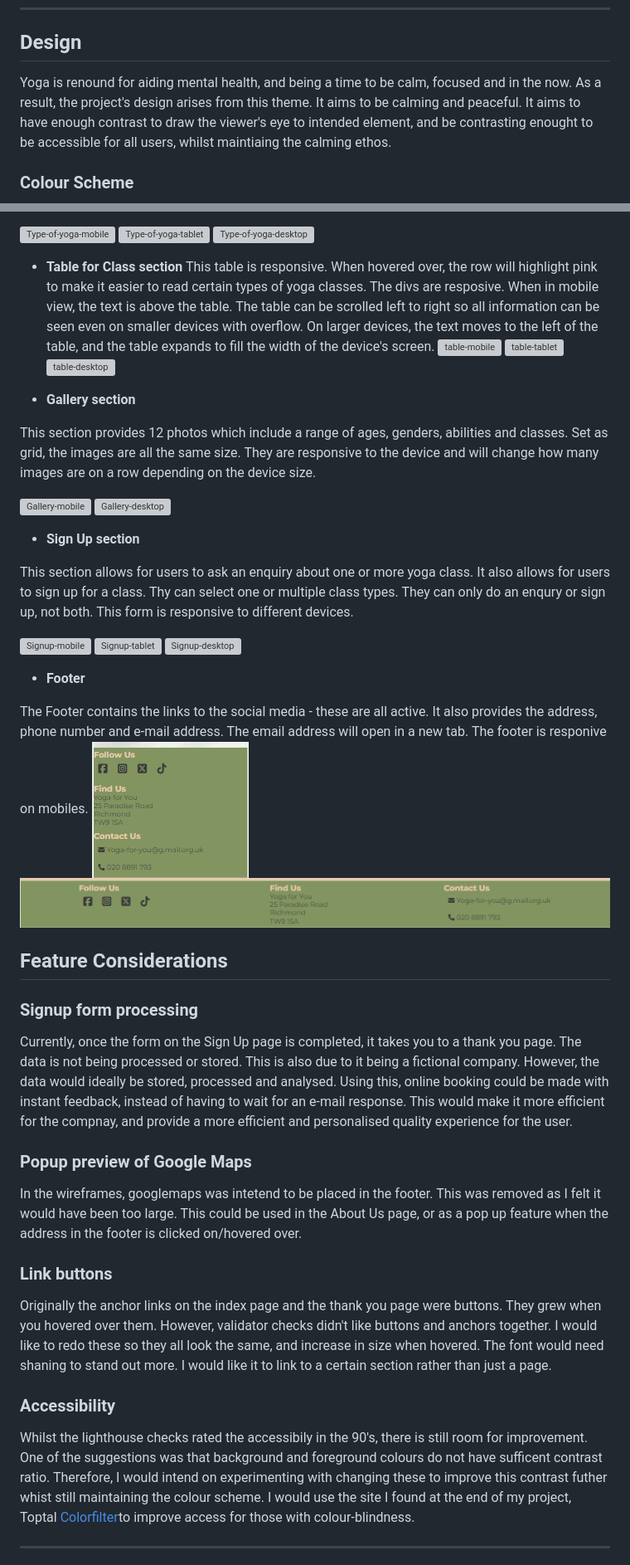
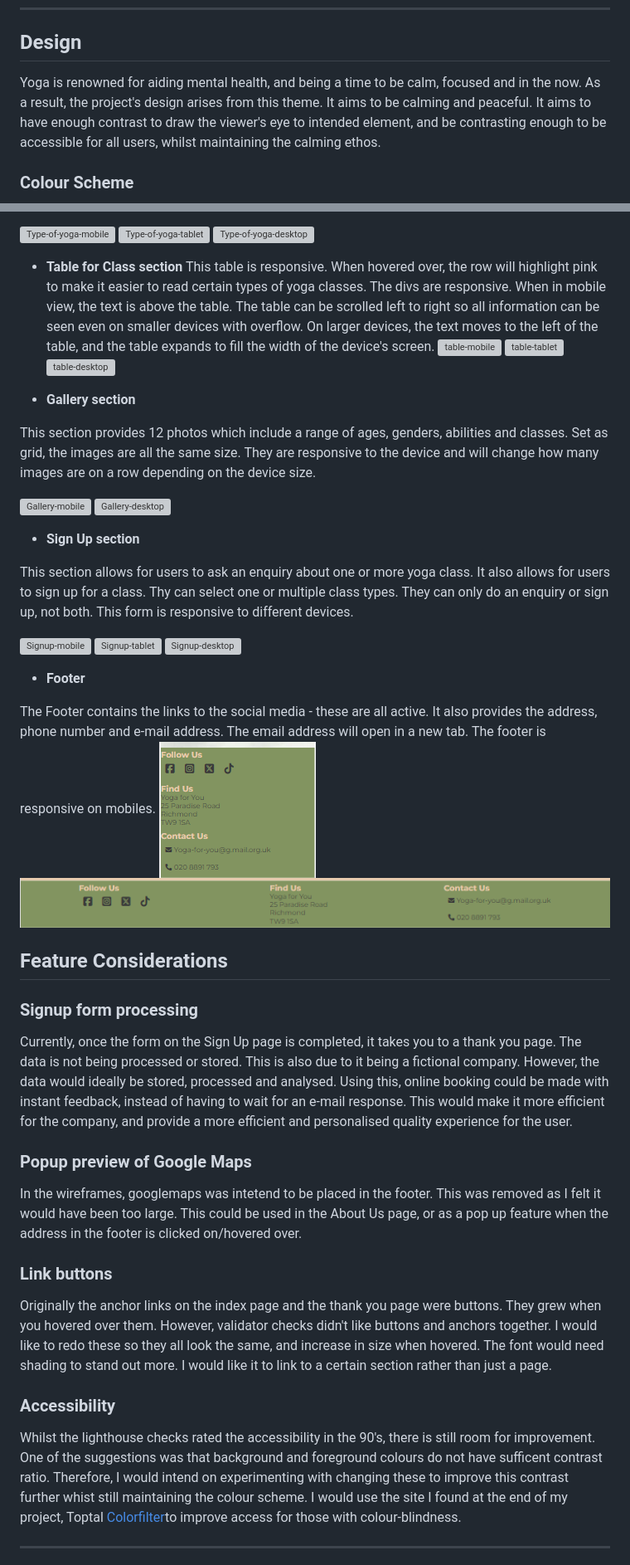
Before and after one commit to emilycheatham/p1_yoga_for_you, a Markdown page: README.md, 2 parts joined by grey strips. Shown at 83% size. Rendered like a GitHub page; grey boxes are pictures that could not be loaded.

```diff
--- a/README.md
+++ b/README.md
@@ -181,7 +181,7 @@ ___
 
 ## Design
 
-Yoga is renound for aiding mental health, and being a time to be calm, focused and in the now. As a result, the project's design arises from this theme. It aims to be calming and peaceful. It aims to have enough contrast to draw the viewer's eye to intended element, and be contrasting enought to be accessible for all users, whilst maintiaing the calming ethos.
+Yoga is renowned for aiding mental health, and being a time to be calm, focused and in the now. As a result, the project's design arises from this theme. It aims to be calming and peaceful. It aims to have enough contrast to draw the viewer's eye to intended element, and be contrasting enough to be accessible for all users, whilst maintaining the calming ethos.
 
 ### Colour Scheme
 
@@ -283,7 +283,7 @@ It is reponsive using flex-box to fit the text into all screen types.
 
 - **Table for Class section**
 This table is responsive. When hovered over, the row will highlight pink to make it easier to read certain types of yoga classes.
-The divs are resposive. When in mobile view, the text is above the table. The table can be scrolled left to right so all information can be seen even on smaller devices with overflow.
+The divs are responsive. When in mobile view, the text is above the table. The table can be scrolled left to right so all information can be seen even on smaller devices with overflow.
 On larger devices, the text moves to the left of the table, and the table expands to fill the width of the device's screen.
 ![table-mobile](assets/images/readme/table-mobile.png)
 ![table-tablet](assets/images/readme/table-tablet.png)
@@ -300,7 +300,7 @@ This section provides 12 photos which include a range of ages, genders, abilitie
 
 - **Sign Up section**
 
-This section allows for users to ask an enquiry about one or more yoga class. It also allows for users to sign up for a class. Thy can select one or multiple class types. They can only do an enqury or sign up, not both.
+This section allows for users to ask an enquiry about one or more yoga class. It also allows for users to sign up for a class. Thy can select one or multiple class types. They can only do an enquiry or sign up, not both.
 This form is responsive to different devices.
 
 ![Signup-mobile](assets/images/readme/sign-up-mobile.png)
@@ -309,7 +309,7 @@ This form is responsive to different devices.
 
 - **Footer**
 
-The Footer contains the links to the social media - these are all active. It also provides the address, phone number and e-mail address. The email address will open in a new tab. The footer is responive on mobiles.
+The Footer contains the links to the social media - these are all active. It also provides the address, phone number and e-mail address. The email address will open in a new tab. The footer is responsive on mobiles.
 ![Footer-mobile](assets/images/readme/footer-mobile.png)
 ![Footer-desktop](assets/images/readme/footer-desktop.png)
 
@@ -317,18 +317,18 @@ The Footer contains the links to the social media - these are all active. It als
 
 ### Signup form processing
 
-Currently, once the form on the Sign Up page is completed, it takes you to a thank you page. The data is not being processed or stored. This is also due to it being a fictional company. However, the data would ideally be stored, processed and analysed. Using this, online booking could be made with instant feedback, instead of having to wait for an e-mail response. This would make it more efficient for the compnay, and provide a more efficient and personalised quality experience for the user.
+Currently, once the form on the Sign Up page is completed, it takes you to a thank you page. The data is not being processed or stored. This is also due to it being a fictional company. However, the data would ideally be stored, processed and analysed. Using this, online booking could be made with instant feedback, instead of having to wait for an e-mail response. This would make it more efficient for the company, and provide a more efficient and personalised quality experience for the user.
 
 ### Popup preview of Google Maps
 
 In the wireframes, googlemaps was intetend to be placed in the footer. This was removed as I felt it would have been too large. This could be used in the About Us page, or as a pop up feature when the address in the footer is clicked on/hovered over.
 
 ### Link buttons
-Originally the anchor links on the index page and the thank you page were buttons. They grew when you hovered over them. However, validator checks didn't like buttons and anchors together. I would like to redo these so they all look the same, and increase in size when hovered. The font would need shaning to stand out more. I would like it to link to a certain section rather than just a page.
+Originally the anchor links on the index page and the thank you page were buttons. They grew when you hovered over them. However, validator checks didn't like buttons and anchors together. I would like to redo these so they all look the same, and increase in size when hovered. The font would need shading to stand out more. I would like it to link to a certain section rather than just a page.
 
 ### Accessibility
 
-Whilst the lighthouse checks rated the accessibily in the 90's, there is still room for improvement. One of the suggestions was that background and foreground colours do not have sufficent contrast ratio. Therefore, I would intend on experimenting with changing these to improve this contrast futher whist still maintaining the colour scheme.
+Whilst the lighthouse checks rated the accessibility in the 90's, there is still room for improvement. One of the suggestions was that background and foreground colours do not have sufficent contrast ratio. Therefore, I would intend on experimenting with changing these to improve this contrast further whist still maintaining the colour scheme.
 I would use the site I found at the end of my project, Toptal [Colorfilter](https://www.toptal.com/designers/colorfilter/)to improve access for those with colour-blindness.
 
 ___
```
Also changed, not shown: other parts of README.md (+19 -19 lines).
